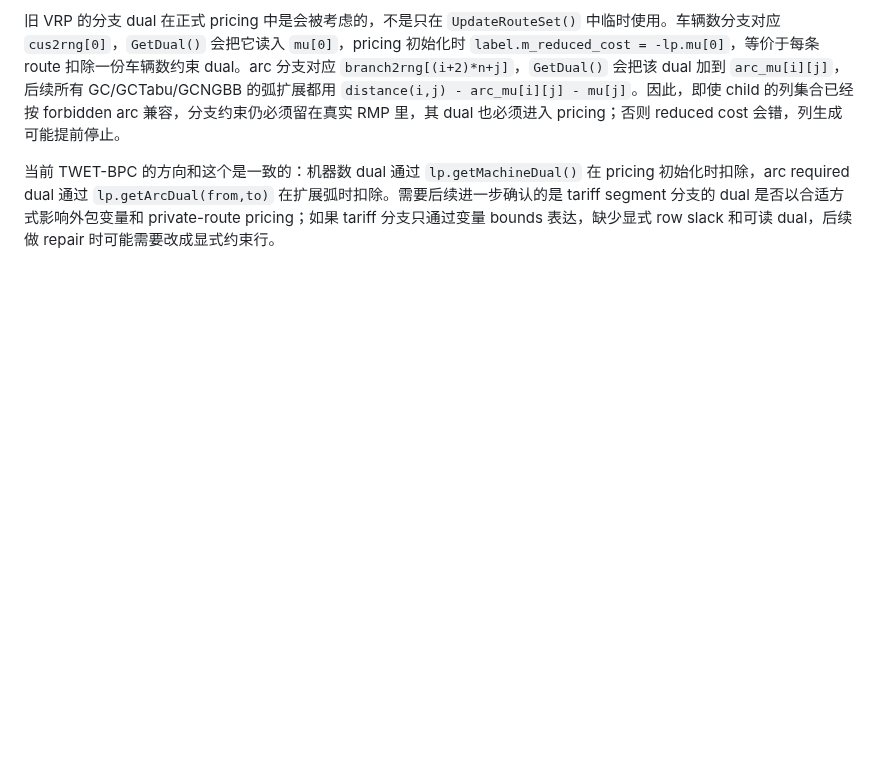
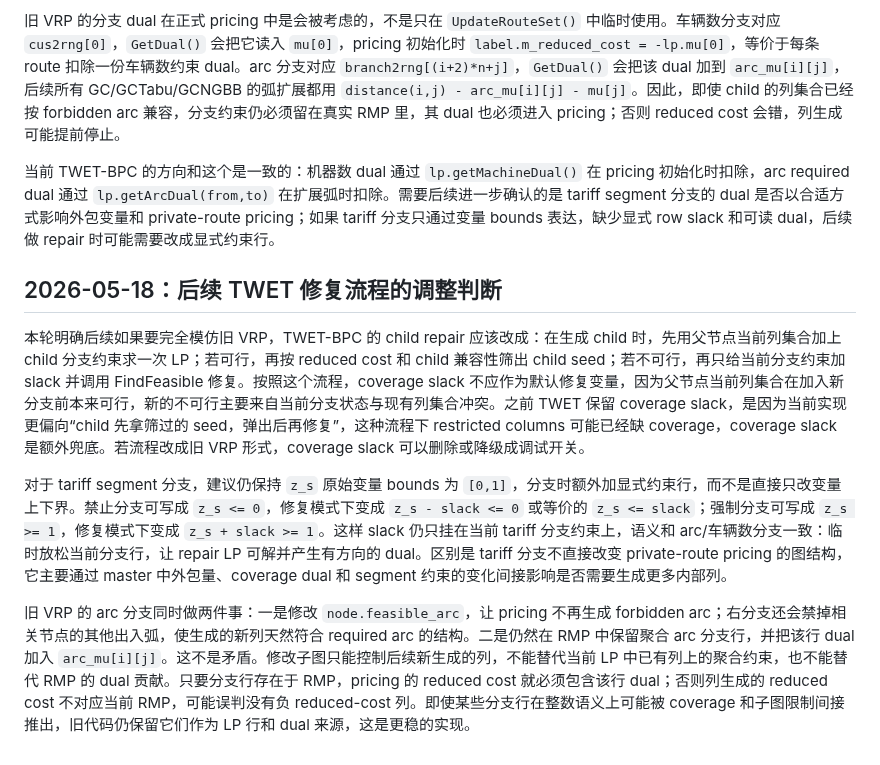
Before and after one commit to changxincao/TWETScheduling, a Markdown page: docs/plans/2026-05-17-BPC基础RMP与ForwardPricing实现记录.md, the part around the change. GitHub-like rendering; blank space fills up the shorter version.

Commit message:
Document TWET branch repair adjustment

```diff
--- a/docs/plans/2026-05-17-BPC基础RMP与ForwardPricing实现记录.md
+++ b/docs/plans/2026-05-17-BPC基础RMP与ForwardPricing实现记录.md
@@ -381,3 +381,11 @@ arc 分支下，如果首次 restricted LP 不可行，更准确的解释是“
 旧 VRP 的分支 dual 在正式 pricing 中是会被考虑的，不是只在 `UpdateRouteSet()` 中临时使用。车辆数分支对应 `cus2rng[0]`，`GetDual()` 会把它读入 `mu[0]`，pricing 初始化时 `label.m_reduced_cost = -lp.mu[0]`，等价于每条 route 扣除一份车辆数约束 dual。arc 分支对应 `branch2rng[(i+2)*n+j]`，`GetDual()` 会把该 dual 加到 `arc_mu[i][j]`，后续所有 GC/GCTabu/GCNGBB 的弧扩展都用 `distance(i,j) - arc_mu[i][j] - mu[j]`。因此，即使 child 的列集合已经按 forbidden arc 兼容，分支约束仍必须留在真实 RMP 里，其 dual 也必须进入 pricing；否则 reduced cost 会错，列生成可能提前停止。
 
 当前 TWET-BPC 的方向和这个是一致的：机器数 dual 通过 `lp.getMachineDual()` 在 pricing 初始化时扣除，arc required dual 通过 `lp.getArcDual(from,to)` 在扩展弧时扣除。需要后续进一步确认的是 tariff segment 分支的 dual 是否以合适方式影响外包变量和 private-route pricing；如果 tariff 分支只通过变量 bounds 表达，缺少显式 row slack 和可读 dual，后续做 repair 时可能需要改成显式约束行。
+
+## 2026-05-18：后续 TWET 修复流程的调整判断
+
+本轮明确后续如果要完全模仿旧 VRP，TWET-BPC 的 child repair 应该改成：在生成 child 时，先用父节点当前列集合加上 child 分支约束求一次 LP；若可行，再按 reduced cost 和 child 兼容性筛出 child seed；若不可行，再只给当前分支约束加 slack 并调用 FindFeasible 修复。按照这个流程，coverage slack 不应作为默认修复变量，因为父节点当前列集合在加入新分支前本来可行，新的不可行主要来自当前分支状态与现有列集合冲突。之前 TWET 保留 coverage slack，是因为当前实现更偏向“child 先拿筛过的 seed，弹出后再修复”，这种流程下 restricted columns 可能已经缺 coverage，coverage slack 是额外兜底。若流程改成旧 VRP 形式，coverage slack 可以删除或降级成调试开关。
+
+对于 tariff segment 分支，建议仍保持 `z_s` 原始变量 bounds 为 `[0,1]`，分支时额外加显式约束行，而不是直接只改变量上下界。禁止分支可写成 `z_s <= 0`，修复模式下变成 `z_s - slack <= 0` 或等价的 `z_s <= slack`；强制分支可写成 `z_s >= 1`，修复模式下变成 `z_s + slack >= 1`。这样 slack 仍只挂在当前 tariff 分支约束上，语义和 arc/车辆数分支一致：临时放松当前分支行，让 repair LP 可解并产生有方向的 dual。区别是 tariff 分支不直接改变 private-route pricing 的图结构，它主要通过 master 中外包量、coverage dual 和 segment 约束的变化间接影响是否需要生成更多内部列。
+
+旧 VRP 的 arc 分支同时做两件事：一是修改 `node.feasible_arc`，让 pricing 不再生成 forbidden arc；右分支还会禁掉相关节点的其他出入弧，使生成的新列天然符合 required arc 的结构。二是仍然在 RMP 中保留聚合 arc 分支行，并把该行 dual 加入 `arc_mu[i][j]`。这不是矛盾。修改子图只能控制后续新生成的列，不能替代当前 LP 中已有列上的聚合约束，也不能替代 RMP 的 dual 贡献。只要分支行存在于 RMP，pricing 的 reduced cost 就必须包含该行 dual；否则列生成的 reduced cost 不对应当前 RMP，可能误判没有负 reduced-cost 列。即使某些分支行在整数语义上可能被 coverage 和子图限制间接推出，旧代码仍保留它们作为 LP 行和 dual 来源，这是更稳的实现。
```
Also changed, not shown: docs/logs/全局修改记录.md (+2 -0 lines).
